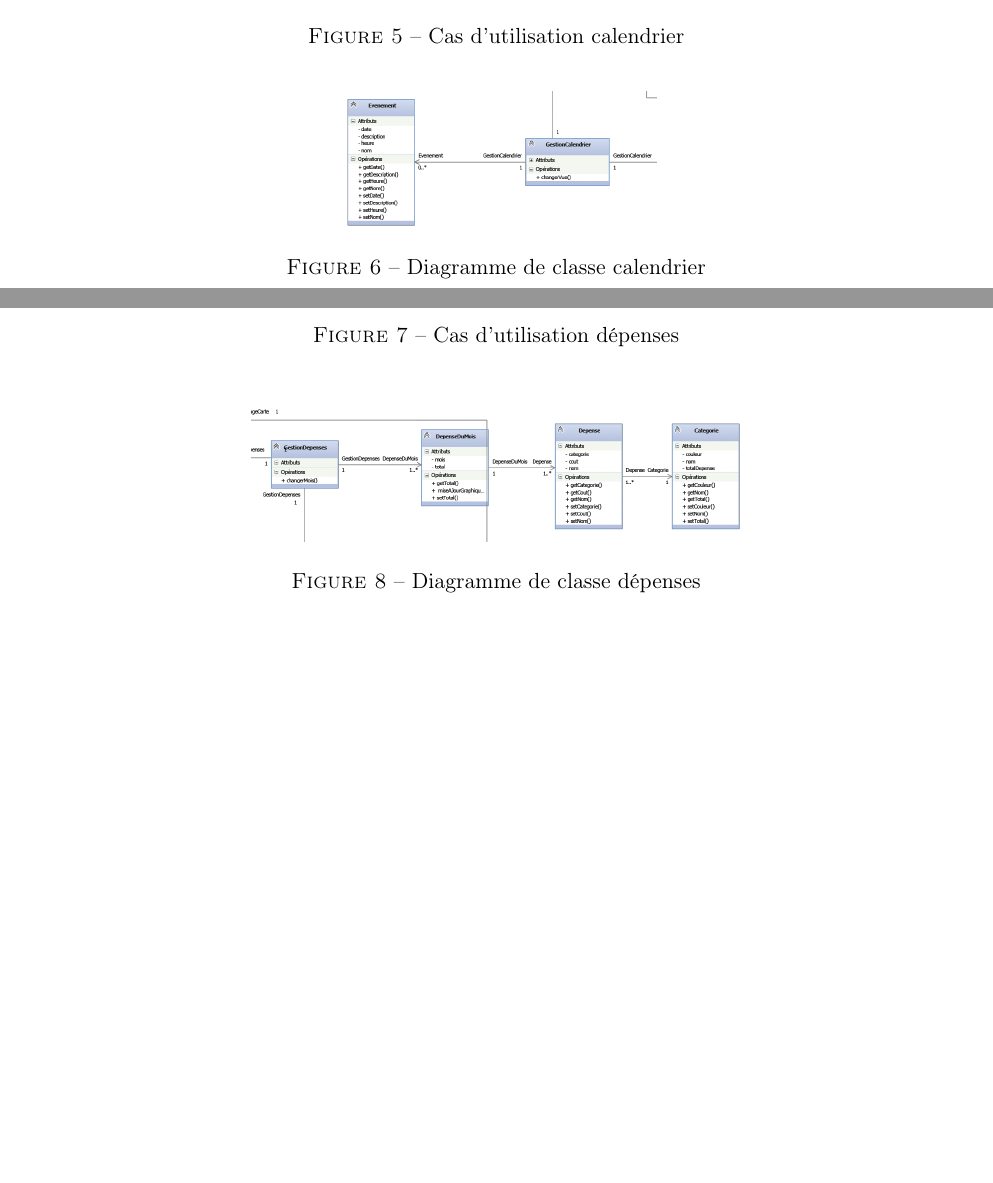
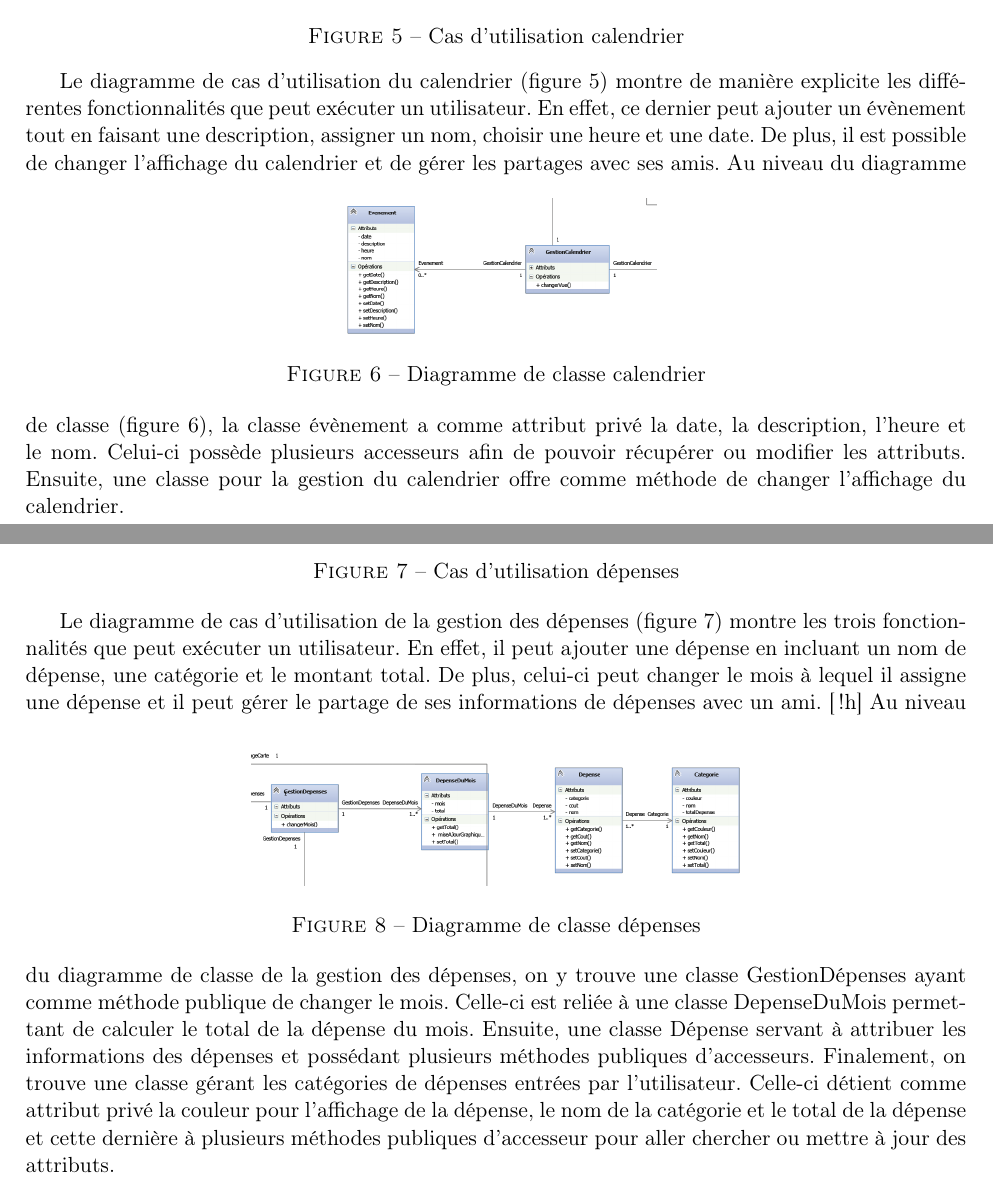
Before and after one commit to AmandineF/UDES, a LaTeX document (Interfaces/TP4/TP4.tex): two parts of pages 6 and 7 of 12, joined at a grey line, cut so that both start at the same text, the shorter picture padded with empty space. Compiled offline with pdfLaTeX.

Commit message:
travail laurent

```diff
--- a/Interfaces/TP4/TP4.tex
+++ b/Interfaces/TP4/TP4.tex
@@ -52,11 +56,13 @@ Après avoir étudié les différents acteurs, analysé leurs différents enviro
         \caption{Cas d'utilisation calendrier}
          \label{fig:ucCal}
 \end{figure}
-\begin{figure}[!h]
+Le diagramme de cas d’utilisation du calendrier (figure 5) montre de manière explicite les différentes fonctionnalités que peut exécuter un utilisateur. En effet, ce dernier peut ajouter un évènement tout en faisant une description, assigner un nom, choisir une heure et une date. De plus, il est possible de changer l’affichage du calendrier et de gérer les partages avec ses amis.
+ \begin{figure}[!h]
         \centering \includegraphics[scale=1]{calendrier.png}
         \caption{Diagramme de classe calendrier}
          \label{fig:cal}
 \end{figure}
+Au niveau du diagramme de classe (figure 6), la classe évènement a comme attribut privé la date, la description, l’heure et le nom. Celui-ci possède plusieurs accesseurs afin de pouvoir récupérer ou modifier les attributs.  Ensuite, une classe pour la gestion du calendrier offre comme méthode de changer l’affichage du calendrier.
 
 \newpage
 \section{Modélisation de la gestion des Dépenses}
@@ -65,12 +71,13 @@ Après avoir étudié les différents acteurs, analysé leurs différents enviro
         \caption{Cas d'utilisation dépenses}
          \label{fig:ucDepenses}
 \end{figure}
+Le diagramme de cas d’utilisation de la gestion des dépenses (figure 7) montre les trois fonctionnalités que peut exécuter un utilisateur. En effet, il peut ajouter une dépense en incluant un nom de dépense, une catégorie et le montant total. De plus, celui-ci peut changer le mois à lequel il assigne une dépense et il peut gérer le partage de ses informations de dépenses avec un ami.
 \begin{figure}[!h]
         \centering \includegraphics[scale=1]{depense.png}
         \caption{Diagramme de classe dépenses}
          \label{fig:depense}
-\end{figure}!h
-
+\end{figure}[!h]
+ Au niveau du diagramme de classe de la gestion des dépenses, on y trouve une classe GestionDépenses ayant comme méthode publique de changer le mois. Celle-ci est reliée à une classe DepenseDuMois permettant de calculer le total de la dépense du mois. Ensuite, une classe Dépense servant à attribuer les informations des dépenses et possédant plusieurs méthodes publiques d’accesseurs. Finalement, on trouve une classe gérant les catégories de dépenses entrées par l’utilisateur. Celle-ci détient comme attribut privé la couleur pour l’affichage de la dépense, le nom de la catégorie et le total de la dépense et cette dernière à plusieurs méthodes publiques d’accesseur pour aller chercher ou mettre à jour des attributs.
 \newpage
 \section{Modélisation de la gestion de la Carte}
 \begin{figure}[!h]
```
Also changed, not shown: Interfaces/TP4/TP4.pdf, Interfaces/TP4/TP4.tex (4 more changed lines).
